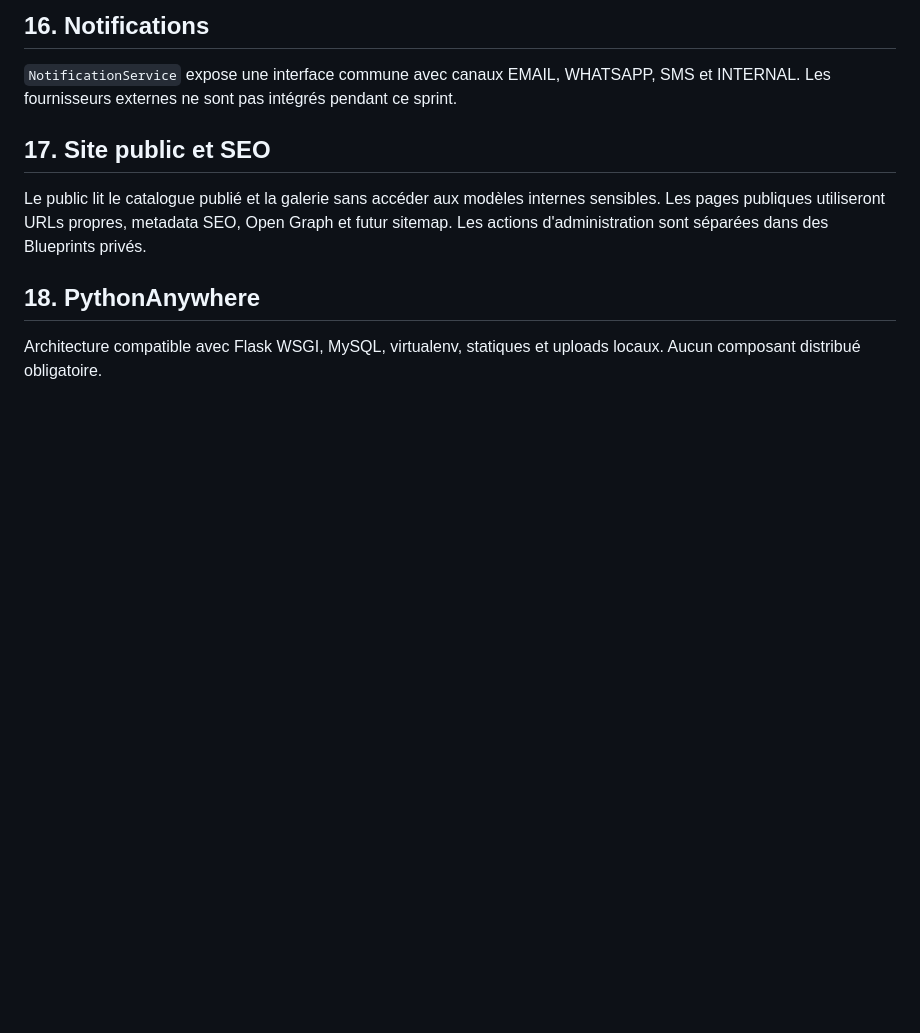
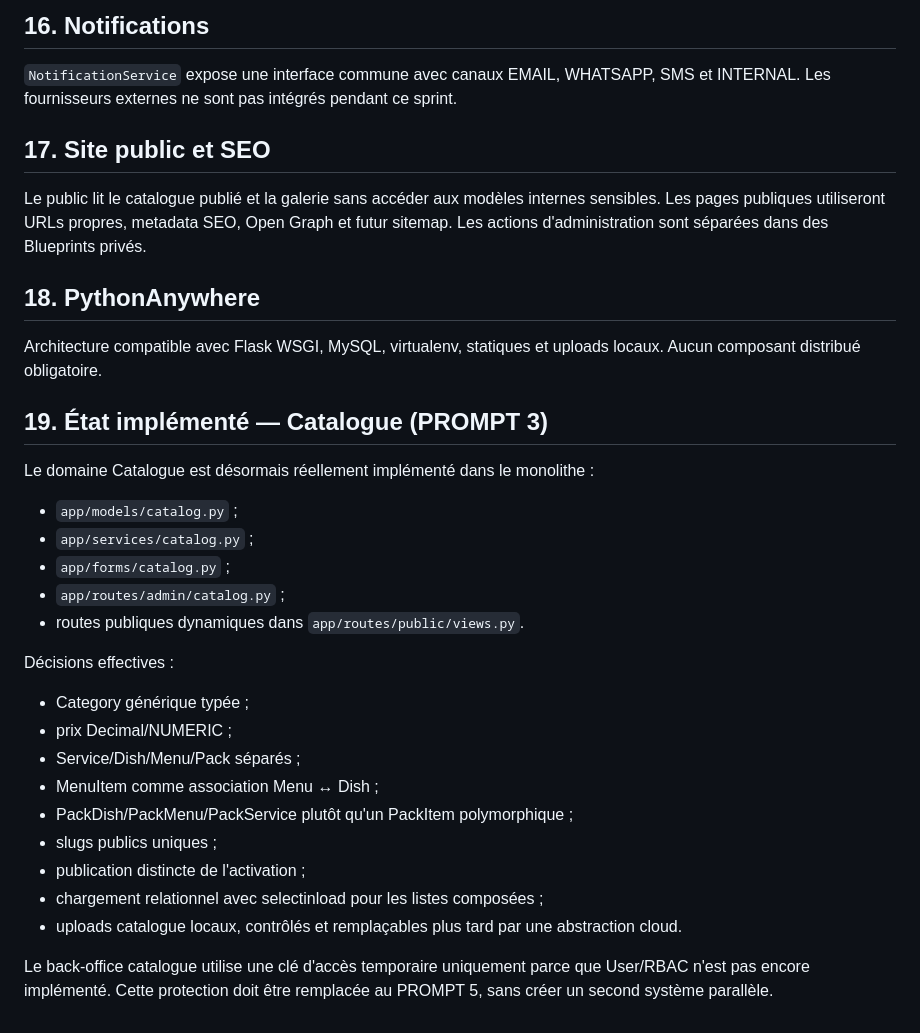
Before and after one commit to sandjongalex/traiteur, a Markdown page: docs/ARCHITECTURE.md, the part around the change. GitHub-like rendering; blank space fills up the shorter version.

Commit message:
docs(catalog): record implemented catalogue architecture

```diff
--- a/docs/ARCHITECTURE.md
+++ b/docs/ARCHITECTURE.md
@@ -268,3 +268,28 @@ Le public lit le catalogue publié et la galerie sans accéder aux modèles inte
 ## 18. PythonAnywhere
 
 Architecture compatible avec Flask WSGI, MySQL, virtualenv, statiques et uploads locaux. Aucun composant distribué obligatoire.
+
+
+## 19. État implémenté — Catalogue (PROMPT 3)
+
+Le domaine Catalogue est désormais réellement implémenté dans le monolithe :
+
+- `app/models/catalog.py` ;
+- `app/services/catalog.py` ;
+- `app/forms/catalog.py` ;
+- `app/routes/admin/catalog.py` ;
+- routes publiques dynamiques dans `app/routes/public/views.py`.
+
+Décisions effectives :
+
+- Category générique typée ;
+- prix Decimal/NUMERIC ;
+- Service/Dish/Menu/Pack séparés ;
+- MenuItem comme association Menu ↔ Dish ;
+- PackDish/PackMenu/PackService plutôt qu'un PackItem polymorphique ;
+- slugs publics uniques ;
+- publication distincte de l'activation ;
+- chargement relationnel avec selectinload pour les listes composées ;
+- uploads catalogue locaux, contrôlés et remplaçables plus tard par une abstraction cloud.
+
+Le back-office catalogue utilise une clé d'accès temporaire uniquement parce que User/RBAC n'est pas encore implémenté. Cette protection doit être remplacée au PROMPT 5, sans créer un second système parallèle.
```
